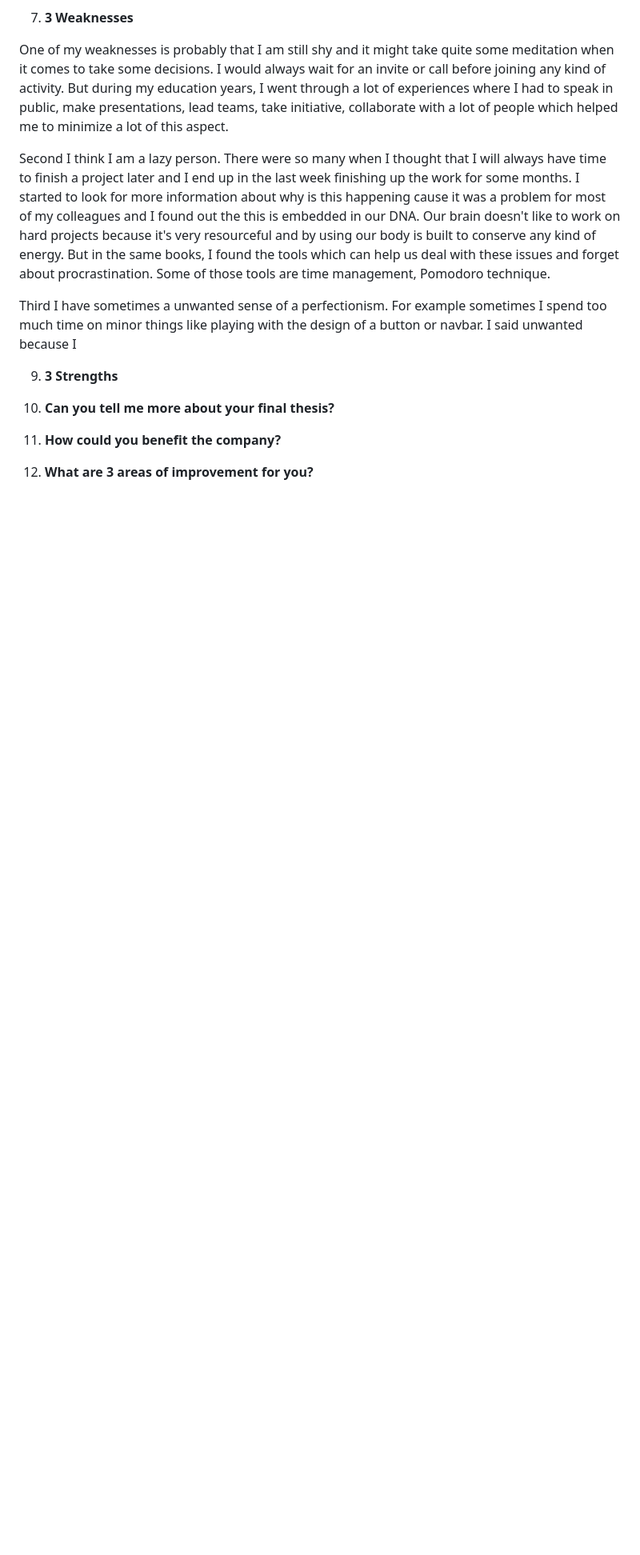
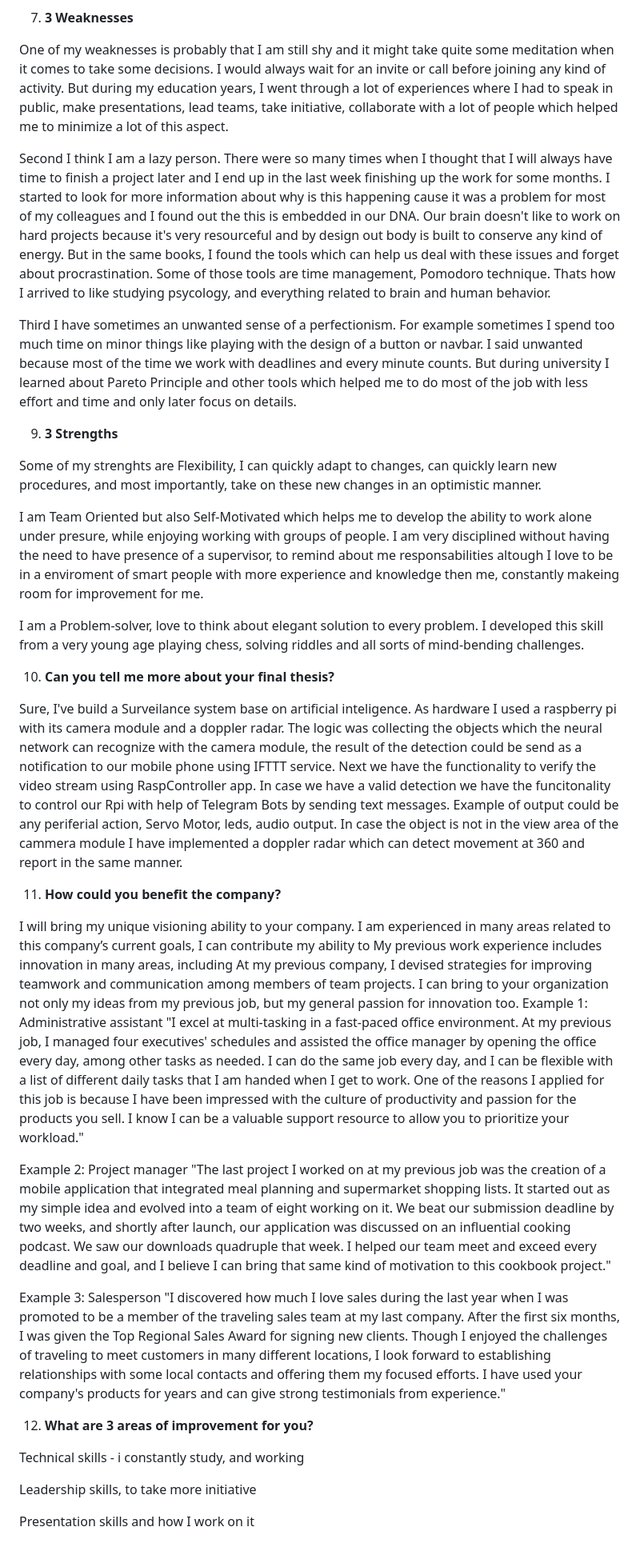
Before and after one commit to Olejekglejek/Sparta, a Markdown page: Week 1 Business/README.md, the part around the change printed below. Shown: that part at 80% size. Drawn GitHub-style; blank space fills up the shorter version.

Commit message:
populated the readme

```diff
--- a/Week 1 Business/README.md
+++ b/Week 1 Business/README.md
@@ -58,23 +55,45 @@ One of my weaknesses is probably that I am still shy and it might take quite som
 I would always wait for an invite or call before joining any kind of activity.
 But during my education years, I went through a lot of experiences where I had to speak in public, make presentations, lead teams, take initiative, collaborate with a lot of people which helped me to minimize a lot of this aspect.
 
-Second I think I am a lazy person. There were so many when I thought that I will always have time to finish a project later and I end up in the last week finishing up the work for some months.
-I started to look for more information about why is this happening cause it was a problem for most of my colleagues and I found out the this is embedded in our DNA. Our brain doesn't like to work on hard projects because it's very resourceful and by using our body is built to conserve any kind of energy.
+Second I think I am a lazy person. There were so many times when I thought that I will always have time to finish a project later and I end up in the last week finishing up the work for some months.
+I started to look for more information about why is this happening cause it was a problem for most of my colleagues and I found out the this is embedded in our DNA. Our brain doesn't like to work on hard projects because it's very resourceful and by design out body is built to conserve any kind of energy.
 But in the same books, I found the tools which can help us deal with these issues and forget about procrastination.
 Some of those tools are time management, Pomodoro technique.
+Thats how I arrived to like studying psycology, and everything related to brain and human behavior.
 
-Third I have sometimes a unwanted sense of a perfectionism. For example sometimes I spend too much time on minor things like playing with the design of a button or navbar. I said unwanted because I
+Third I have sometimes an unwanted sense of a perfectionism. For example sometimes I spend too much time on minor things like playing with the design of a button or navbar. I said unwanted because most of the time we work with deadlines and every minute counts. But during university I learned about Pareto Principle and other tools which helped me to do most of the job with less effort and time and only later focus on details.
 
 9. **3 Strengths**
 
+Some of my strenghts are Flexibility, I can quickly adapt to changes, can quickly learn new procedures, and most importantly, take on these new changes in an optimistic manner.
 
+I am Team Oriented but also Self-Motivated which helps me to develop the ability to work alone under presure, while enjoying working with groups of people. I am very disciplined without having the need to have presence of a supervisor, to remind about me responsabilities altough I love to be in a enviroment of smart people with more experience and knowledge then me, constantly makeing room for improvement for me.
+
+I am a Problem-solver, love to think about elegant solution to every problem. I developed this skill from a very young age playing chess, solving riddles and all sorts of mind-bending challenges.
 
 10. **Can you tell me more about your final thesis?**
 
-
+Sure, I've build a Surveilance system base on artificial inteligence. As hardware I used a raspberry pi with its camera module and a doppler radar. The logic was collecting the objects which the neural network can recognize with the camera module, the result of the detection could be send as a notification to our mobile phone using IFTTT service. Next we have the functionality to verify the video stream using RaspController app. In case we have a valid detection we have the funcitonality to control our Rpi with help of Telegram Bots by sending text messages. Example of output could be any periferial action, Servo Motor, leds, audio output. In case the object is not in the view area of the cammera module I have implemented a doppler radar which can detect movement at 360 and report in the same manner.
 
 11. **How could you benefit the company?**
 
+I will bring my unique visioning ability to your company. I am experienced in many areas related to this company’s current goals,
+I can contribute my ability to
+My previous work experience includes innovation in many areas, including
+At my previous company, I devised strategies for improving teamwork and communication among members of team projects. I can bring to your organization not only my ideas from my previous job, but my general passion for innovation too.
+Example 1: Administrative assistant
+"I excel at multi-tasking in a fast-paced office environment. At my previous job, I managed four executives' schedules and assisted the office manager by opening the office every day, among other tasks as needed. I can do the same job every day, and I can be flexible with a list of different daily tasks that I am handed when I get to work. One of the reasons I applied for this job is because I have been impressed with the culture of productivity and passion for the products you sell. I know I can be a valuable support resource to allow you to prioritize your workload."
 
+Example 2: Project manager
+"The last project I worked on at my previous job was the creation of a mobile application that integrated meal planning and supermarket shopping lists. It started out as my simple idea and evolved into a team of eight working on it. We beat our submission deadline by two weeks, and shortly after launch, our application was discussed on an influential cooking podcast. We saw our downloads quadruple that week. I helped our team meet and exceed every deadline and goal, and I believe I can bring that same kind of motivation to this cookbook project."
+
+Example 3: Salesperson
+"I discovered how much I love sales during the last year when I was promoted to be a member of the traveling sales team at my last company. After the first six months, I was given the Top Regional Sales Award for signing new clients. Though I enjoyed the challenges of traveling to meet customers in many different locations, I look forward to establishing relationships with some local contacts and offering them my focused efforts. I have used your company's products for years and can give strong testimonials from experience."
 
 12. **What are 3 areas of improvement for you?**
+
+Technical skills - i constantly study, and working
+
+Leadership skills, to take more initiative
+
+Presentation skills and how I work on it
```
Also changed, not shown: other parts of Week 1 Business/README.md (+2 -5 lines), Week 2 SQL/README.md (added, +179 -0 lines), Week 3 Python/README.md (added, +10 -0 lines), Week 3 Python/git_github.png (added), 1 other file.
